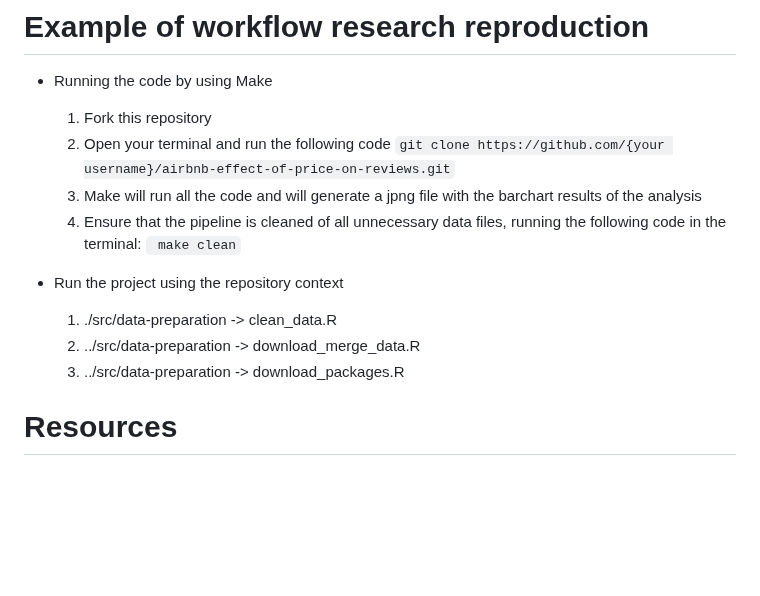
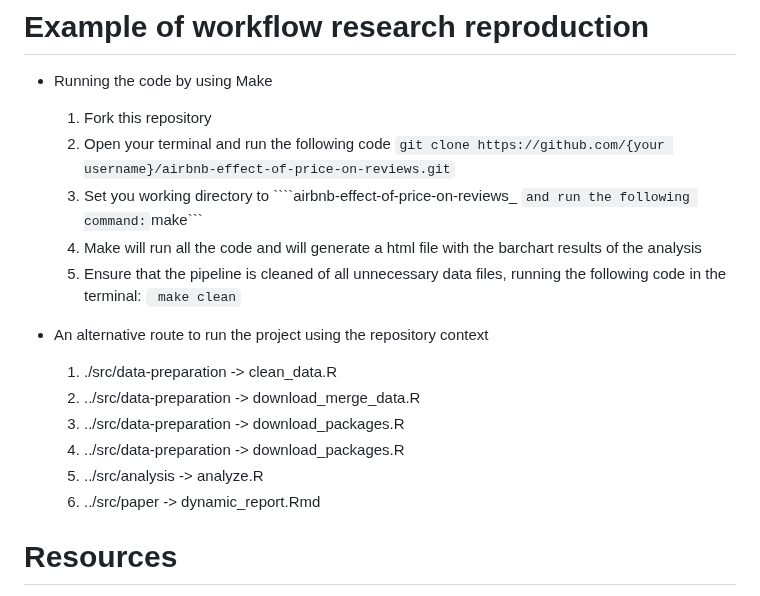
Before and after one commit to course-dprep/Airbnb-effect-of-price-on-reviews, a Markdown page: README.md, the part around the change. GitHub-like rendering; blank space fills up the shorter version.

Commit message:
Update README.md
partly adjusted alternative workflow

`````diff
--- a/README.md
+++ b/README.md
@@ -83,14 +83,19 @@ For a smooth execution of the project, follow the installation guides on [Tilbur
   1. Fork this repository
   2. Open your terminal and run the following code
    ``` git clone https://github.com/{your username}/airbnb-effect-of-price-on-reviews.git ```
-  4. Make will run all the code and will generate a jpng file with the barchart results of the analysis
-  5. Ensure that the pipeline is cleaned of all unnecessary data files, running the following code in the terminal:
+  4. Set you working directory to ````airbnb-effect-of-price-on-reviews_ ``` and run the following command:
+     ```make```
+  6. Make will run all the code and will generate a html file with the barchart results of the analysis
+  7. Ensure that the pipeline is cleaned of all unnecessary data files, running the following code in the terminal:
      ``` make clean```
 
-* Run the project using the repository context
+* An alternative route to run the project using the repository context
   1. ./src/data-preparation -> clean_data.R
   2. ../src/data-preparation -> download_merge_data.R
   3. ../src/data-preparation -> download_packages.R
+  4. ../src/data-preparation -> download_packages.R
+  5. ../src/analysis -> analyze.R
+  6. ../src/paper -> dynamic_report.Rmd
 
 # Resources
 * [Insideairbnb](http://insideairbnb.com/get-the-data/)
`````
